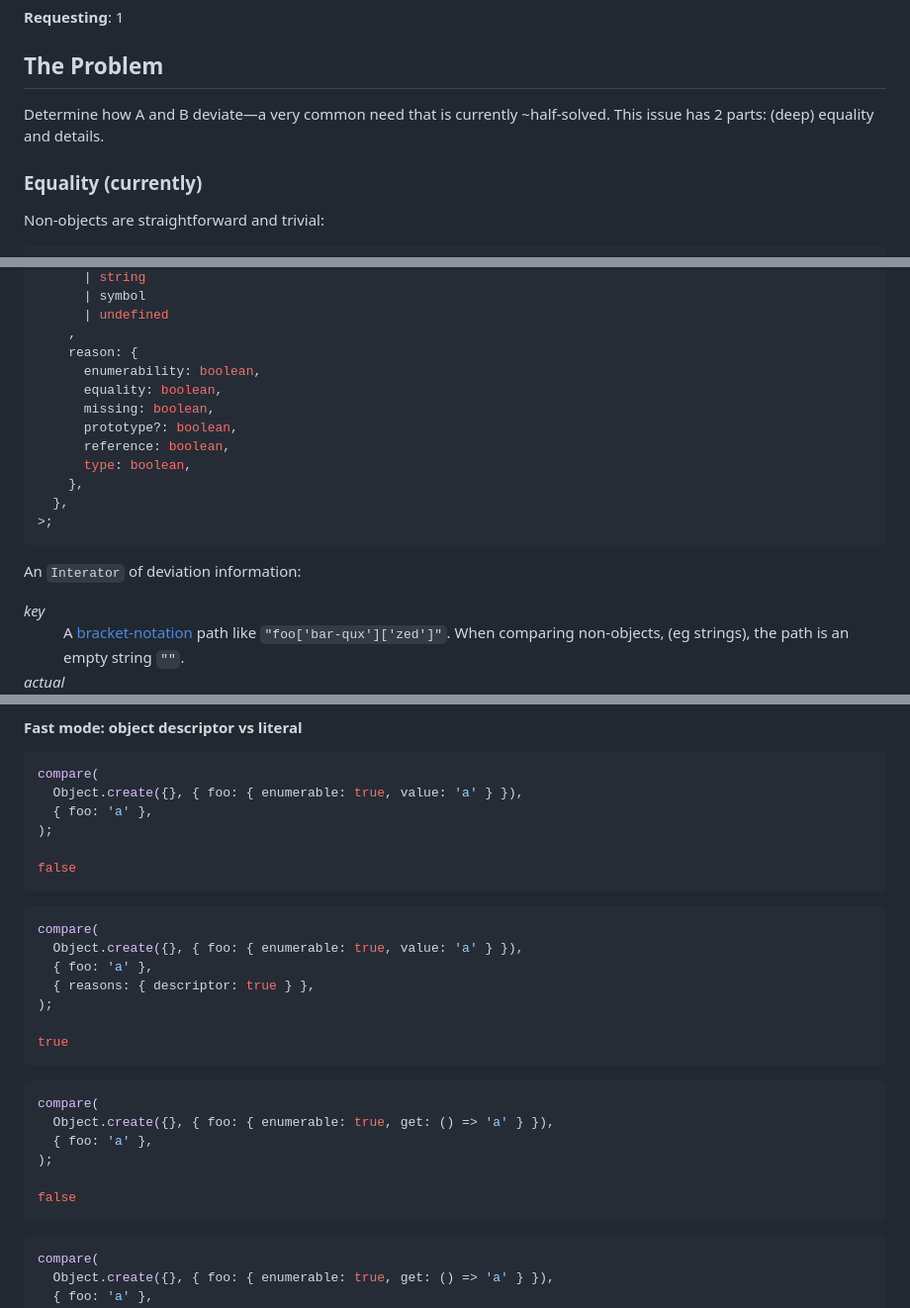
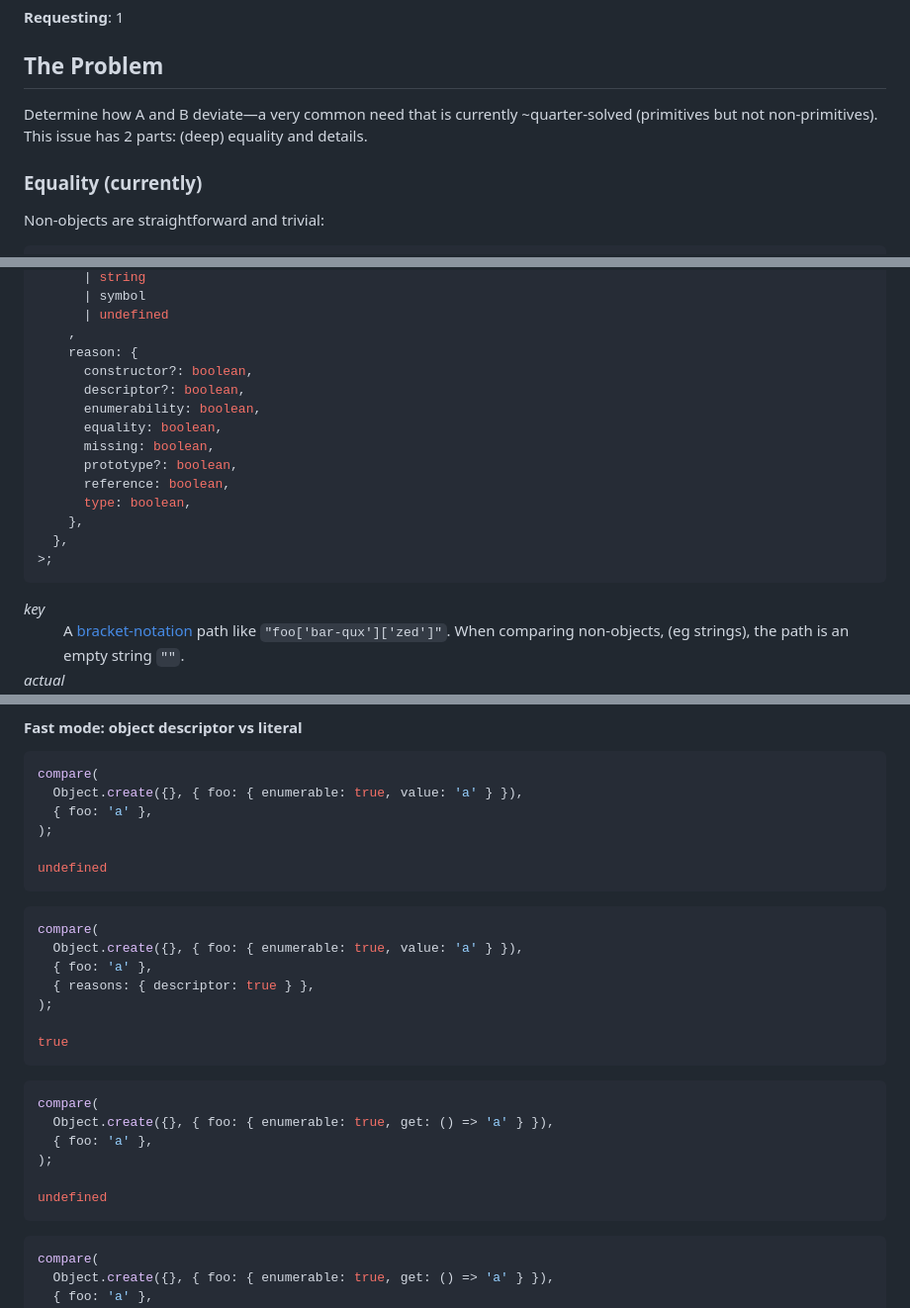
Before and after one commit to JakobJingleheimer/proposal-comparisons, a Markdown page: README.md, 3 parts joined by grey strips. Shown at 99% size. Rendered like a GitHub page.

````diff
--- a/README.md
+++ b/README.md
@@ -20,7 +20,7 @@ Reviewers:
 
 ## The Problem
 
-Determine how A and B deviate—a very common need that is currently ~half-solved. This issue has 2 parts: (deep) equality and details.
+Determine how A and B deviate—a very common need that is currently ~quarter-solved (primitives but not non-primitives). This issue has 2 parts: (deep) equality and details.
 
 ### Equality (currently)
 
@@ -225,6 +234,8 @@ type Deviations = Iterable<
       | undefined
     ,
     reason: {
+      constructor?: boolean,
+      descriptor?: boolean,
       enumerability: boolean,
       equality: boolean,
       missing: boolean,
@@ -235,8 +246,6 @@ type Deviations = Iterable<
   },
 >;
 ```
-
-An `Interator` of deviation information:
 
 <dl>
   <dt><em>key</em></dt>
@@ -311,7 +321,7 @@ compare(
   { foo: 'a' },
 );
 
-false
+undefined
 ```
 
 ```js
@@ -330,7 +340,7 @@ compare(
   { foo: 'a' },
 );
 
-false
+undefined
 ```
 
 ```js
````
Also changed, not shown: other parts of README.md (+27 -19 lines).
